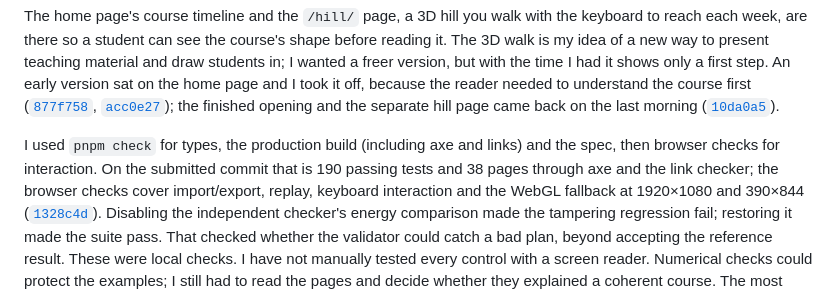
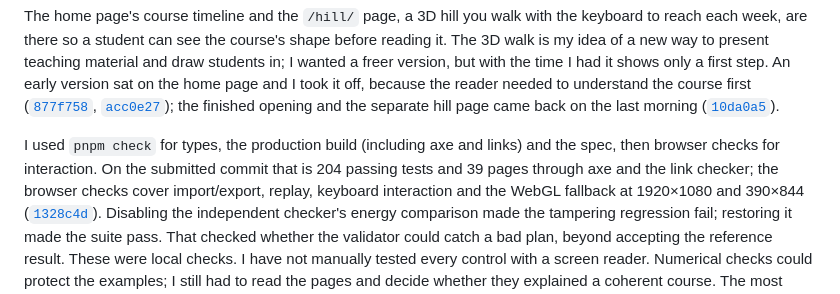
Before and after one commit to comp4020-agentic-coding-studio/comp4020-ass2-1181278174, a Markdown page: PROCESS.md, the part around the change. Drawn GitHub-style.

Commit message:
process: the final counts

```diff
--- a/PROCESS.md
+++ b/PROCESS.md
@@ -95,8 +95,8 @@ the finished opening and the separate hill page came back on the last morning
 ([`10da0a5`](https://github.com/comp4020-agentic-coding-studio/comp4020-ass2-1181278174/commit/10da0a5)).
 
 I used `pnpm check` for types, the production build (including axe and links) and the spec,
-then browser checks for interaction. On the submitted commit that is 190 passing tests and
-38 pages through axe and the link checker; the browser checks cover import/export, replay,
+then browser checks for interaction. On the submitted commit that is 204 passing tests and
+39 pages through axe and the link checker; the browser checks cover import/export, replay,
 keyboard interaction and the WebGL fallback at 1920×1080 and 390×844
 ([`1328c4d`](https://github.com/comp4020-agentic-coding-studio/comp4020-ass2-1181278174/commit/1328c4d)).
 Disabling the independent checker's energy comparison made the tampering regression fail;
```
